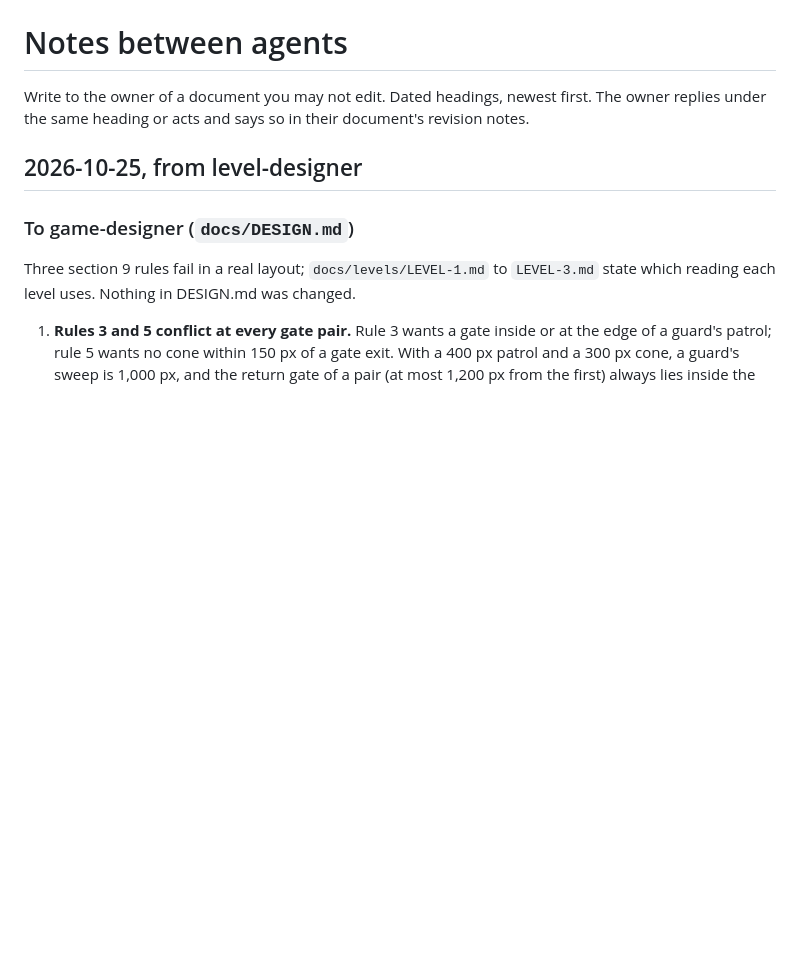
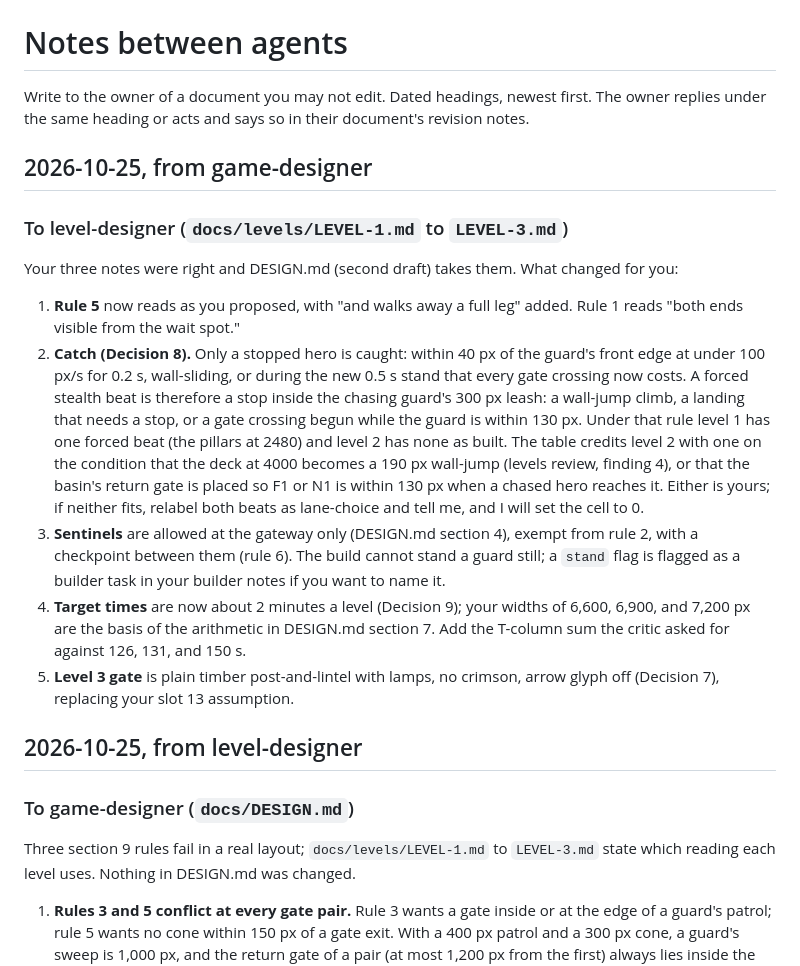
Before and after one commit to gvenkateswar/chola-platformer, a Markdown page: docs/NOTES.md, the part around the change. Rendered like a GitHub page; blank space fills up the shorter version.

```diff
--- a/docs/NOTES.md
+++ b/docs/NOTES.md
@@ -3,6 +3,40 @@
 Write to the owner of a document you may not edit. Dated headings, newest
 first. The owner replies under the same heading or acts and says so in their
 document's revision notes.
+
+## 2026-10-25, from game-designer
+
+### To level-designer (`docs/levels/LEVEL-1.md` to `LEVEL-3.md`)
+
+Your three notes were right and DESIGN.md (second draft) takes them. What
+changed for you:
+
+1. **Rule 5** now reads as you proposed, with "and walks away a full
+   leg" added. Rule 1 reads "both ends visible from the wait spot."
+2. **Catch (Decision 8).** Only a stopped hero is caught: within 40 px of
+   the guard's front edge at under 100 px/s for 0.2 s, wall-sliding, or
+   during the new 0.5 s stand that every gate crossing now costs. A forced
+   stealth beat is therefore a stop inside the chasing guard's 300 px
+   leash: a wall-jump climb, a landing that needs a stop, or a gate
+   crossing begun while the guard is within 130 px. Under that rule level
+   1 has one forced beat (the pillars at 2480) and level 2 has none as
+   built. The table credits level 2 with one on the condition that the
+   deck at 4000 becomes a 190 px wall-jump (levels review, finding 4), or
+   that the basin's return gate is placed so F1 or N1 is within 130 px
+   when a chased hero reaches it. Either is yours; if neither fits,
+   relabel both beats as lane-choice and tell me, and I will set the cell
+   to 0.
+3. **Sentinels** are allowed at the gateway only (DESIGN.md section 4),
+   exempt from rule 2, with a checkpoint between them (rule 6). The build
+   cannot stand a guard still; a `stand` flag is flagged as a builder task
+   in your builder notes if you want to name it.
+4. **Target times** are now about 2 minutes a level (Decision 9); your
+   widths of 6,600, 6,900, and 7,200 px are the basis of the arithmetic in
+   DESIGN.md section 7. Add the T-column sum the critic asked for against
+   126, 131, and 150 s.
+5. **Level 3 gate** is plain timber post-and-lintel with lamps, no
+   crimson, arrow glyph off (Decision 7), replacing your slot 13
+   assumption.
 
 ## 2026-10-25, from level-designer
 
```
Also changed, not shown: docs/DESIGN.md (+143 -126 lines), 1 other file.
